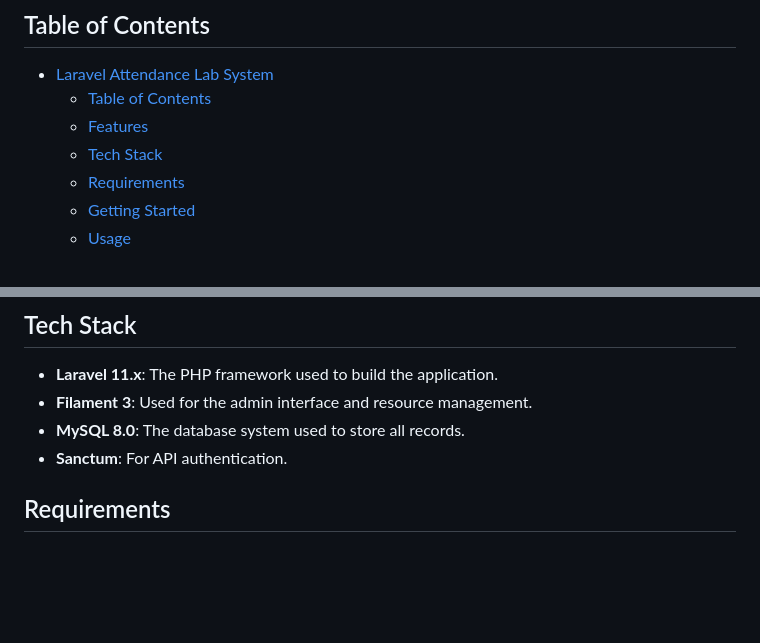
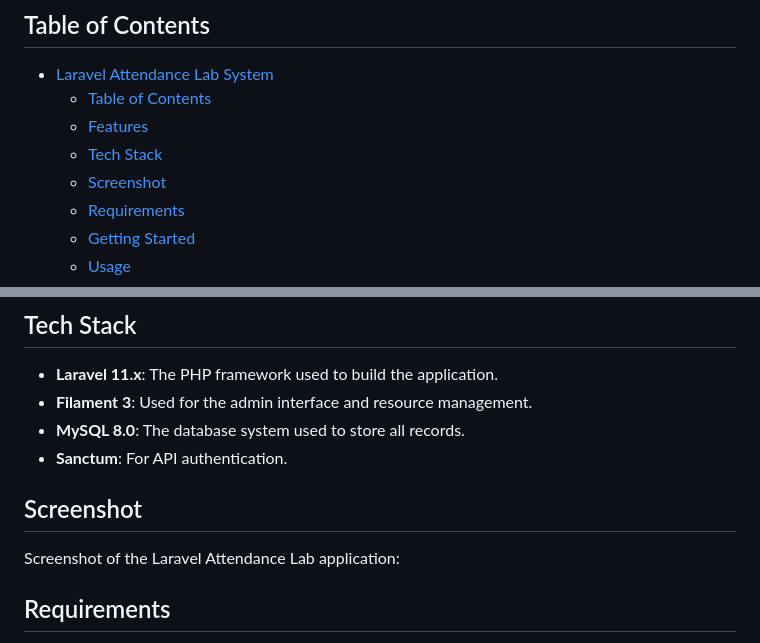
Before and after one commit to IlhamGhaza/laravel-attendance-lab, a Markdown page: README.md, 2 parts joined by grey strips. Drawn GitHub-style; blank space fills up the shorter version.

Commit message:
feat: Add 'Screenshot' section to README

```diff
--- a/README.md
+++ b/README.md
@@ -7,6 +7,7 @@
   - [Table of Contents](#table-of-contents)
   - [Features](#features)
   - [Tech Stack](#tech-stack)
+  - [Screenshot](#screenshot)
   - [Requirements](#requirements)
   - [Getting Started](#getting-started)
   - [Usage](#usage)
@@ -31,6 +34,10 @@ This project is a Laravel-based attendance system designed for general use. It f
 - **Filament 3**: Used for the admin interface and resource management.
 - **MySQL 8.0**: The database system used to store all records.
 - **Sanctum**: For API authentication.
+
+## Screenshot
+
+Screenshot of the Laravel Attendance Lab application:
 
 ## Requirements
 
```
Also changed, not shown: other parts of README.md (+2 -0 lines).
